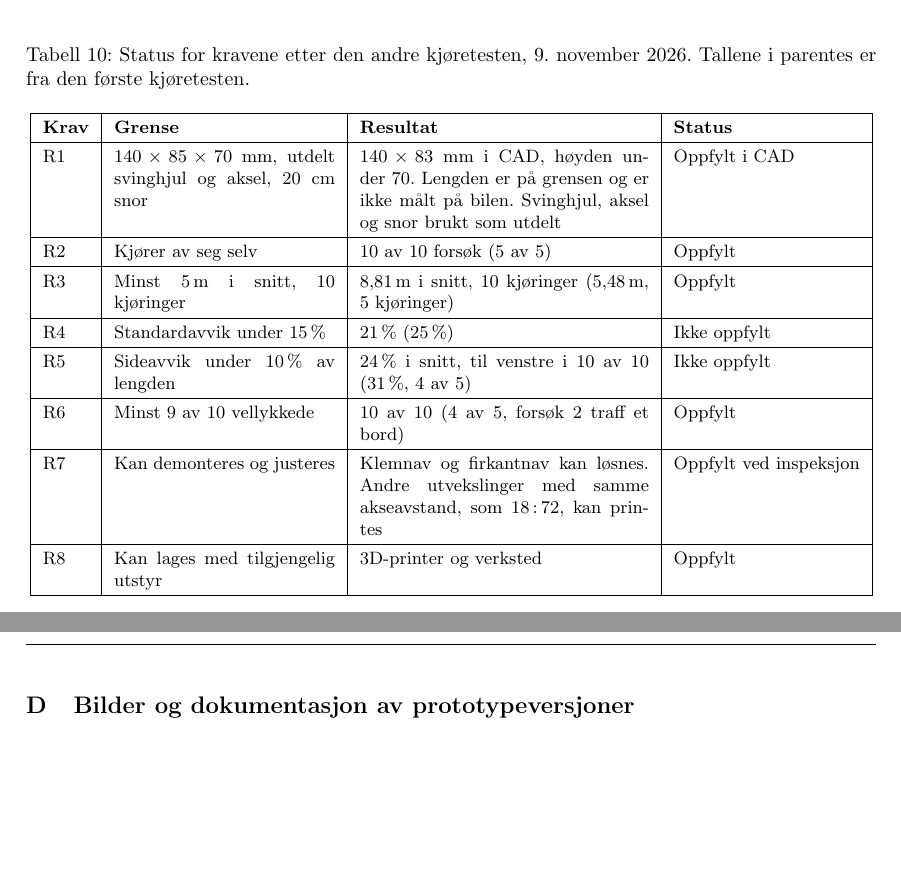
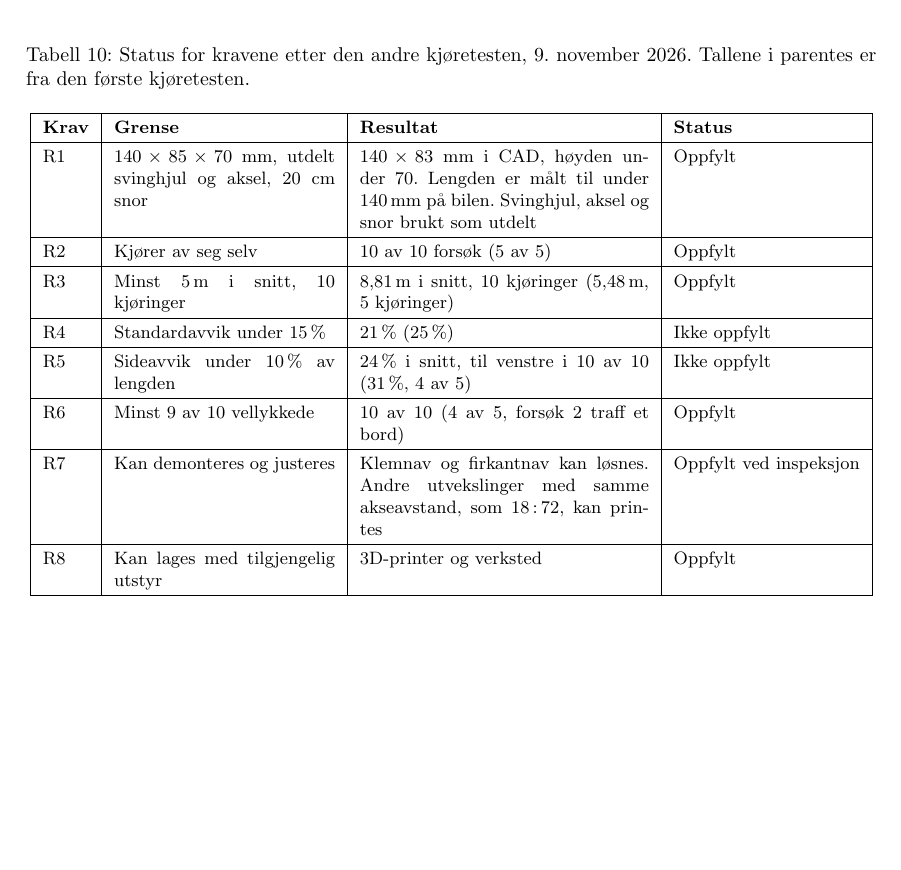
Before and after one commit to olivertiller/KERS-bil, a LaTeX document (Rapport/main.tex, which reads Rapport/Appendices/Project_appendices.tex, Rapport/Sections/Results.tex): two parts of pages 30 and 41 of 41 before the commit and part of page 30 of 40 after it, the two joined at a grey line, cut so that both start at the same text, the shorter picture padded with empty space. Compiled offline with pdfLaTeX.

Commit message:
Oppdater R1, fjern tomme vedleggsdeler og utvid KI-erklæringen
Lengden er målt til under 140 mm på bilen, så R1 står som oppfylt.

Co-Authored-By: Claude Fable 5.2 <noreply@anthropic.com>
Claude-Session: https://claude.ai/code/session_01MwiS8HQCRRgdeMNk5U6XMa

```diff
--- a/Rapport/Appendices/Project_appendices.tex
+++ b/Rapport/Appendices/Project_appendices.tex
@@ -130,6 +128,3 @@ Generelle tiltak som ikke knytter seg til én enkelt hendelse:
     \caption[Maskintegning av drivhjulet]{Maskintegning av drivhjulet med felg (pos.~1) og TPU-dekk (pos.~2). Varianten uten dekk har samme nav og eiker, men er printet i ett stykke i PLA med ytre diameter \SI{68}{mm}.}
     \label{fig:hjul}
 \end{sidewaysfigure}
-
-\clearpage
-\subsection{Bilder og dokumentasjon av prototypeversjoner}
--- a/Rapport/Sections/Results.tex
+++ b/Rapport/Sections/Results.tex
@@ -169,7 +169,7 @@ Tabell~\ref{tab:kravstatus} viser status for kravene i seksjon~\ref{sec:produktk
         \hline
         \textbf{Krav} & \textbf{Grense} & \textbf{Resultat} & \textbf{Status} \\
         \hline
-        R1 & $140 \times 85 \times 70$ mm, utdelt svinghjul og aksel, 20 cm snor & $140 \times 83$ mm i CAD, høyden under 70. Lengden er på grensen og er ikke målt på bilen. Svinghjul, aksel og snor brukt som utdelt & Oppfylt i CAD \\
+        R1 & $140 \times 85 \times 70$ mm, utdelt svinghjul og aksel, 20 cm snor & $140 \times 83$ mm i CAD, høyden under 70. Lengden er målt til under \SI{140}{mm} på bilen. Svinghjul, aksel og snor brukt som utdelt & Oppfylt \\
         \hline
         R2 & Kjører av seg selv & 10 av 10 forsøk (5 av 5) & Oppfylt \\
         \hline
```
Also changed, not shown: Rapport/Sections/AI_use.tex (+1 -0 lines), Rapport/Sections/Conclusion.tex (+1 -1 lines), Rapport/Appendices/Project_appendices.tex (2 more changed lines).
